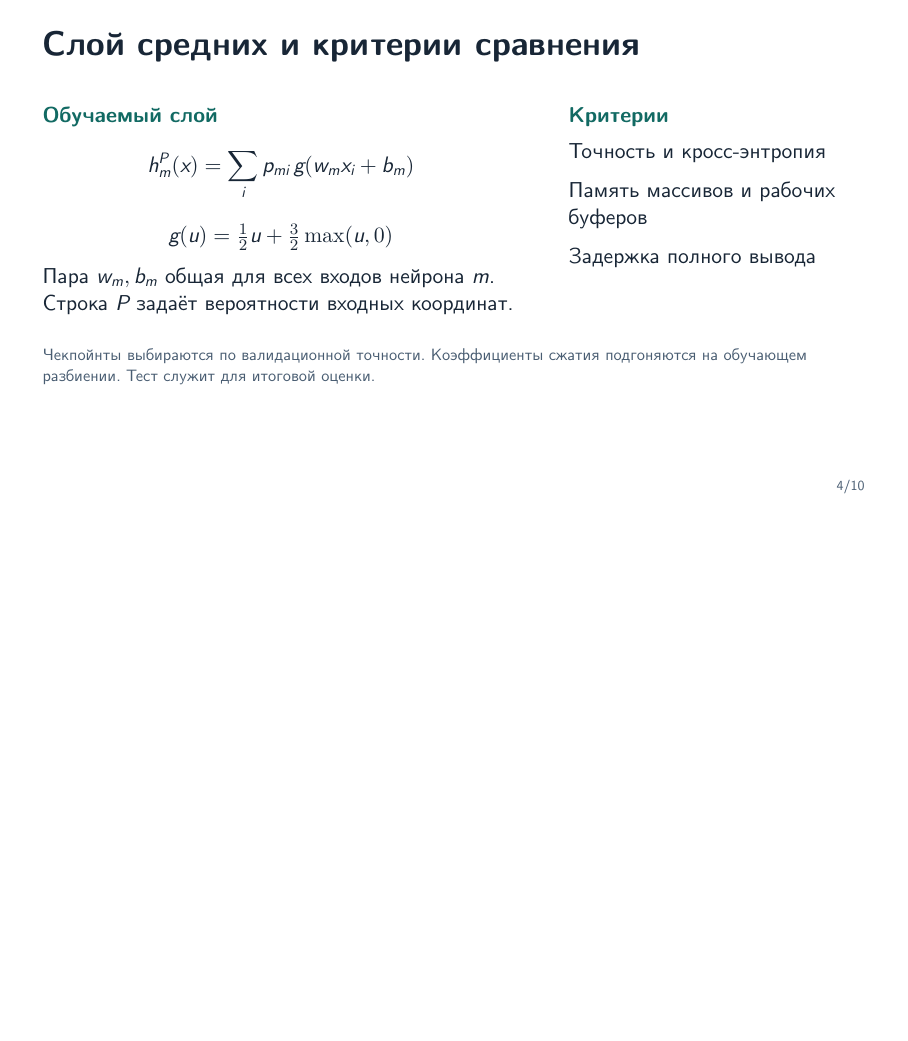
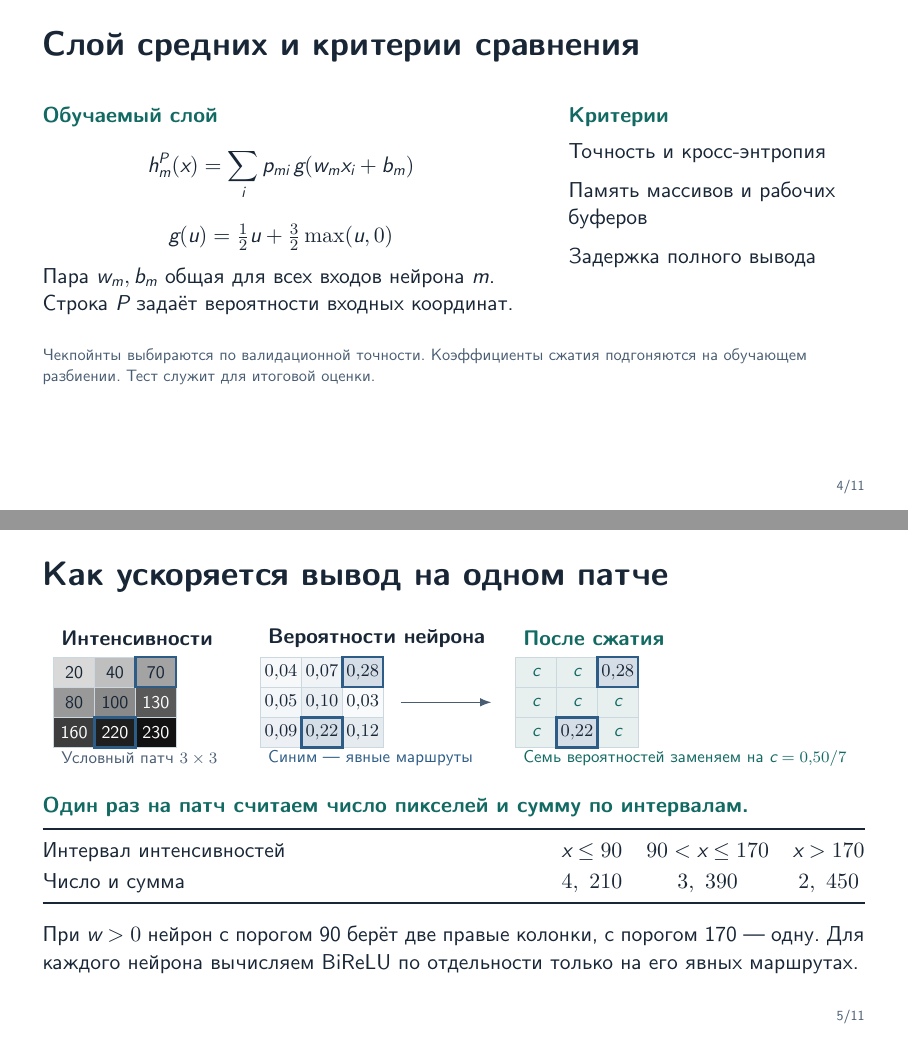
Before and after one commit to SadWork/bachelors_thesis, LaTeX slides (m-talk.tex): page 4 of 10 before the commit and pages 4 and 5 of 11 after it, the two joined at a grey line, the shorter picture padded with empty space. Compiled offline with XeLaTeX.

Commit message:
Illustrate patch-based routing compilation in M-talk

```diff
--- a/m-talk.tex
+++ b/m-talk.tex
@@ -63,6 +63,67 @@ BiReLU читают одни и те же статистики группы.
 \end{columns}
 \vspace{0.32cm}
 \slidenote{Чекпойнты выбираются по валидационной точности. Коэффициенты сжатия подгоняются на обучающем разбиении. Тест служит для итоговой оценки.}
+\end{frame}
+
+\begin{frame}[t]{Как ускоряется вывод на одном патче}
+\slidebody
+\centering
+\begin{tikzpicture}[
+  cell/.style={draw=Rule,minimum width=0.72cm,minimum height=0.53cm,inner sep=0pt,
+    font=\fontsize{9}{11}\selectfont},
+  kept/.style={draw=Trace,very thick,font=\fontsize{9}{11}\selectfont\bfseries},
+  heading/.style={font=\fontsize{10.6}{13}\selectfont\bfseries,anchor=west},
+  caption/.style={anchor=west,text=Muted,font=\fontsize{8.5}{10.5}\selectfont},
+  edge/.style={draw=Muted,-{Latex[length=2mm]},semithick}]
+  \node[heading] at (0,0) {Интенсивности};
+  \node[heading] at (3.65,0) {Вероятности нейрона};
+  \node[heading,text=Route] at (8.15,0) {После сжатия};
+  \foreach \i/\j/\value/\shade in {
+    0/0/20/15,1/0/40/25,2/0/70/36,
+    0/1/80/40,1/1/100/46,2/1/130/65,
+    0/2/160/76,1/2/220/88,2/2/230/93}{
+    \ifnum\shade>55
+      \node[cell,fill=black!\shade,text=white] at ({0.36+0.72*\i},{-0.60-0.53*\j}) {\value};
+    \else
+      \node[cell,fill=black!\shade] at ({0.36+0.72*\i},{-0.60-0.53*\j}) {\value};
+    \fi
+  }
+  \foreach \i/\j/\prob in {
+    0/0/04,1/0/07,2/0/28,
+    0/1/05,1/1/10,2/1/03,
+    0/2/09,1/2/22,2/2/12}{
+    \node[cell,fill=Trace!\prob] at ({4.01+0.72*\i},{-0.60-0.53*\j}) {$0{,}\prob$};
+  }
+  \foreach \i in {0,1,2}{
+    \foreach \j in {0,1,2}{
+      \node[cell,fill=Route!10,text=Route] at ({8.51+0.72*\i},{-0.60-0.53*\j}) {$c$};
+    }
+  }
+  \foreach \i/\j/\prob in {2/0/28,1/2/22}{
+    \node[cell,kept] at ({0.36+0.72*\i},{-0.60-0.53*\j}) {};
+    \node[cell,kept,fill=Trace!20] at ({4.01+0.72*\i},{-0.60-0.53*\j}) {$0{,}\prob$};
+    \node[cell,kept,fill=Trace!20] at ({8.51+0.72*\i},{-0.60-0.53*\j}) {$0{,}\prob$};
+  }
+  \draw[edge] (6.12,-1.13) -- (7.72,-1.13);
+  \node[caption] at (0,-2.12) {Условный патч $3\times3$};
+  \node[caption,text=Trace] at (3.65,-2.12) {Синим — явные маршруты};
+  \node[caption,text=Route] at (8.15,-2.12) {Семь вероятностей заменяем на $c=0{,}50/7$};
+\end{tikzpicture}
+\par\vspace{0.20cm}
+\raggedright
+\highlight{Один раз на патч считаем число пикселей и сумму по интервалам.}\par
+\vspace{0.16cm}
+\renewcommand{\arraystretch}{1.13}
+\begin{tabularx}{\textwidth}{@{}Xccc@{}}
+\toprule
+Интервал интенсивностей & $x\leq90$ & $90<x\leq170$ & $x>170$ \\
+Число и сумма & $4,\ 210$ & $3,\ 390$ & $2,\ 450$ \\
+\bottomrule
+\end{tabularx}
+\vspace{0.15cm}
+
+При $w>0$ нейрон с порогом 90 берёт две правые колонки, с порогом 170 — одну.
+Для каждого нейрона вычисляем BiReLU по отдельности только на его явных маршрутах.
 \end{frame}
 
 \begin{frame}[t]{Сжатие вероятностей и точное вычисление}
```
Also changed, not shown: speaker-notes.md (+11 -7 lines), m-talk.pdf.
